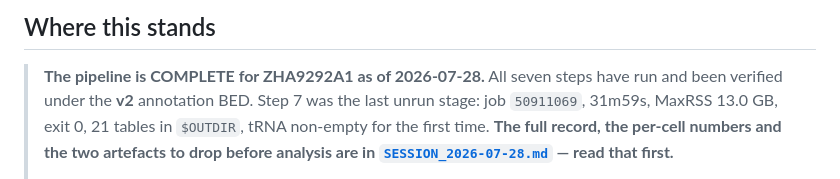
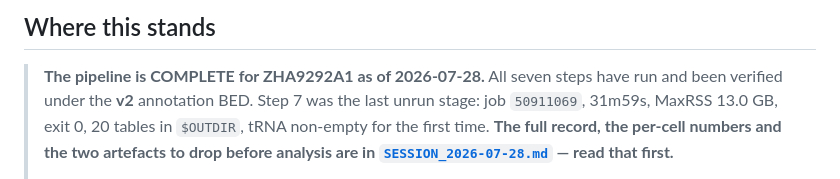
Before and after one commit to ElijahChang929/vasaseq, a Markdown page: I_Gene_expression/own_version/README.md, the part around the change. GitHub-like rendering.

```diff
--- a/I_Gene_expression/own_version/README.md
+++ b/I_Gene_expression/own_version/README.md
@@ -983,7 +983,7 @@ reads none of those three columns.
 
 > **The pipeline is COMPLETE for ZHA9292A1 as of 2026-07-28.** All seven steps
 > have run and been verified under the **v2** annotation BED. Step 7 was the last
-> unrun stage: job `50911069`, 31m59s, MaxRSS 13.0 GB, exit 0, 21 tables in
+> unrun stage: job `50911069`, 31m59s, MaxRSS 13.0 GB, exit 0, 20 tables in
 > `$OUTDIR`, tRNA non-empty for the first time. **The full record, the per-cell
 > numbers and the two artefacts to drop before analysis are in
 > [`SESSION_2026-07-28.md`](SESSION_2026-07-28.md) — read that first.**
```
Also changed, not shown: I_Gene_expression/own_version/SESSION_2026-07-28.md (+15 -5 lines).
